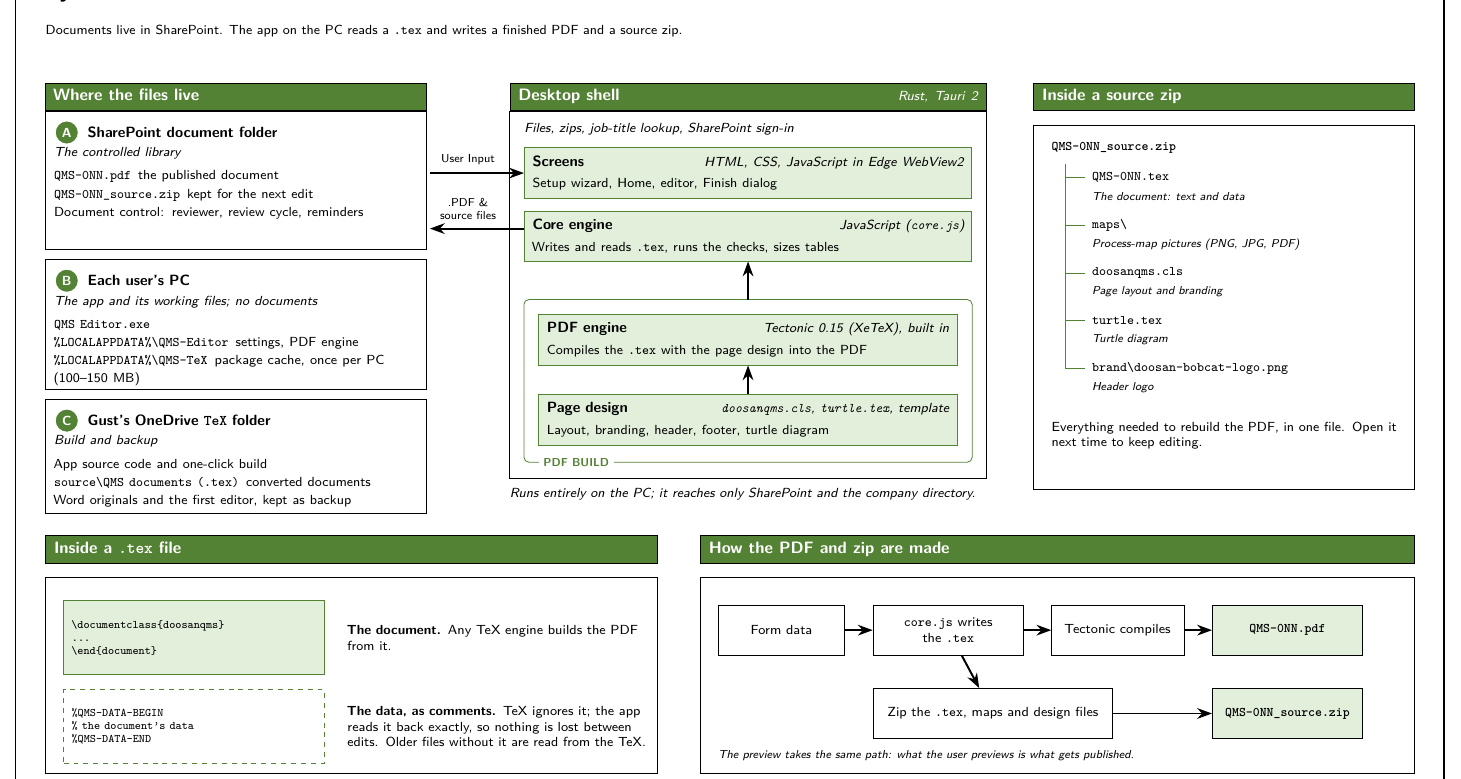
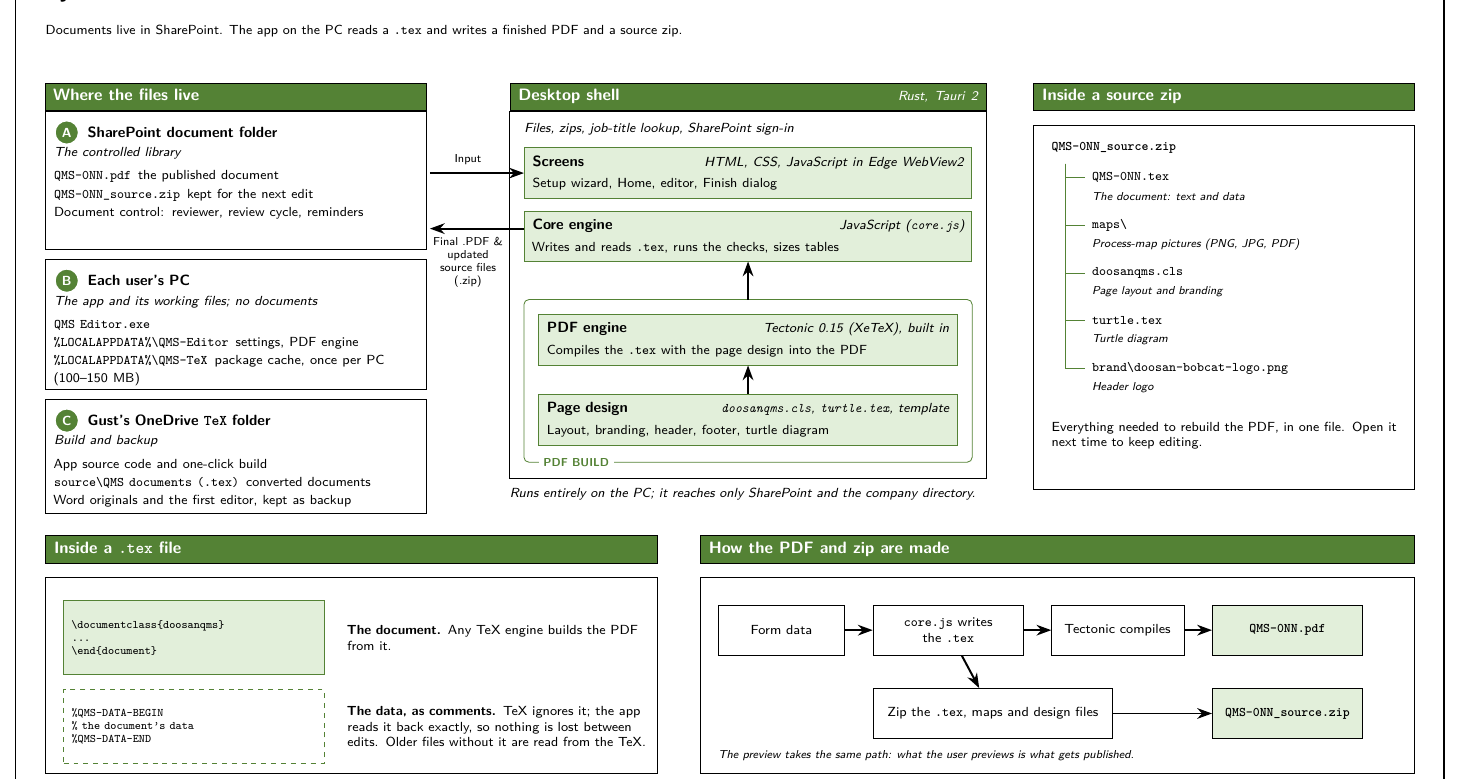
Before and after one commit to Gustjf/VBA, a LaTeX document (source/qms-editor/qms-editor-overview-v8-2026-10-22.tex): part of page 3 of 5, cut so that both start at the same text. Compiled offline with pdfLaTeX.

Commit message:
QMS Editor overview Rev. 8: rename the architecture sheet's arrows
"Input" in, and "Final .PDF & updated source files (.zip)" out, the
output label set under its arrow so it fits the gap.

Co-Authored-By: Claude Opus 5.5 <noreply@anthropic.com>
Claude-Session: https://claude.ai/code/session_01XVJ3tnK9R4fSKXWjEHpcWQ

```diff
--- a/source/qms-editor/qms-editor-overview-v7-2026-10-22.tex
+++ b/source/qms-editor/qms-editor-overview-v8-2026-10-22.tex
@@ -90,7 +90,7 @@
 \newcommand{\titleblock}[2]{%
   \draw[line width=0.5pt] (5.7,0) -- (5.7,0.42) -- (12,0.42);
   \foreach \x in {7.3, 8.95, 9.5, 9.95, 10.75, 11.45} \draw[line width=0.5pt] (\x,0) -- (\x,0.42);
-  \foreach \x/\label/\value in {5.7/Title/#1, 7.3/Project/QMS Editor, 8.95/Version/2.0, 9.5/Rev./7,
+  \foreach \x/\label/\value in {5.7/Title/#1, 7.3/Project/QMS Editor, 8.95/Version/2.0, 9.5/Rev./8,
                                 9.95/Date/2026-10-22, 10.75/Drawn/Gust F., 11.45/Sheet/#2} {
     \node[anchor=north west, inner sep=0pt, font=\sffamily\fontsize{7}{8}\selectfont] at (\x+0.07,0.36) {\label};
     \node[anchor=south west, inner sep=0pt, font=\sffamily\bfseries\footnotesize] at (\x+0.07,0.07) {\value};
@@ -330,10 +330,11 @@
 % in from SharePoint to the screens; out from the core engine straight back to SharePoint.
 % Labels centred in the gap between the SharePoint card (right edge 3.45) and the desktop shell (left edge 4.15).
 \draw[flow] (3.48,0 |- S.west) -- (S.west);
-\node[anchor=south, font=\sffamily\scriptsize, inner sep=0pt] at ($(3.8,0 |- S.west)+(0,0.07)$) {User Input};
+\node[anchor=south, font=\sffamily\scriptsize, inner sep=0pt] at ($(3.8,0 |- S.west)+(0,0.07)$) {Input};
 \coordinate (out) at ($(CE.north west)+(0,-0.15)$);
 \draw[flow] (out) -- (3.48,0 |- out);
-\node[anchor=south, font=\sffamily\scriptsize, inner sep=0pt, align=center] at ($(3.8,0 |- out)+(0,0.07)$) {.PDF \&\\source files};
+\node[anchor=north, font=\sffamily\scriptsize, inner sep=0pt, align=center] at ($(3.8,0 |- out)+(0,-0.07)$)
+  {Final .PDF \&\\updated\\source files\\(.zip)};
 % ---- inside a source zip
 \node[station, anchor=north west, text width=3.06in] (hz) at (8.55,6.4) {Inside a source zip};
 \draw[line width=0.5pt] (8.55,6.04) rectangle (11.75,2.98);
```
Also changed, not shown: MAP.md (+2 -2 lines), output/qms-editor/qms-editor-overview-v7-2026-10-22.pdf (deleted), output/qms-editor/qms-editor-overview-v8-2026-10-22.pdf (added).
